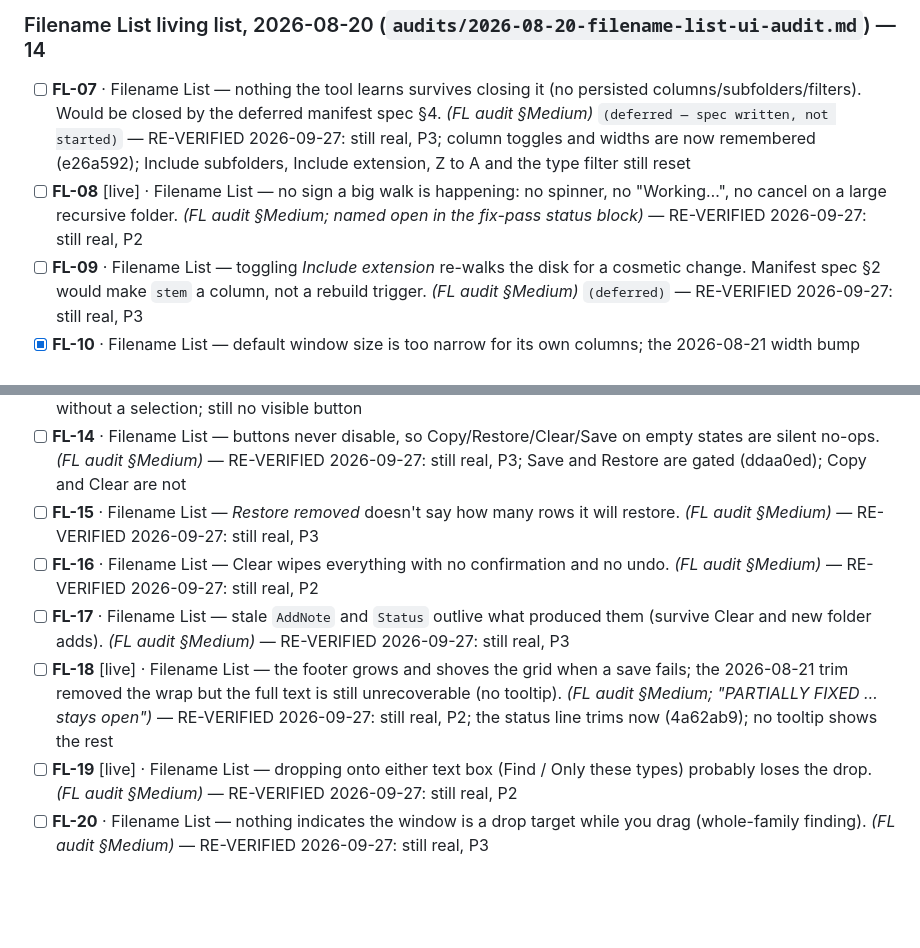
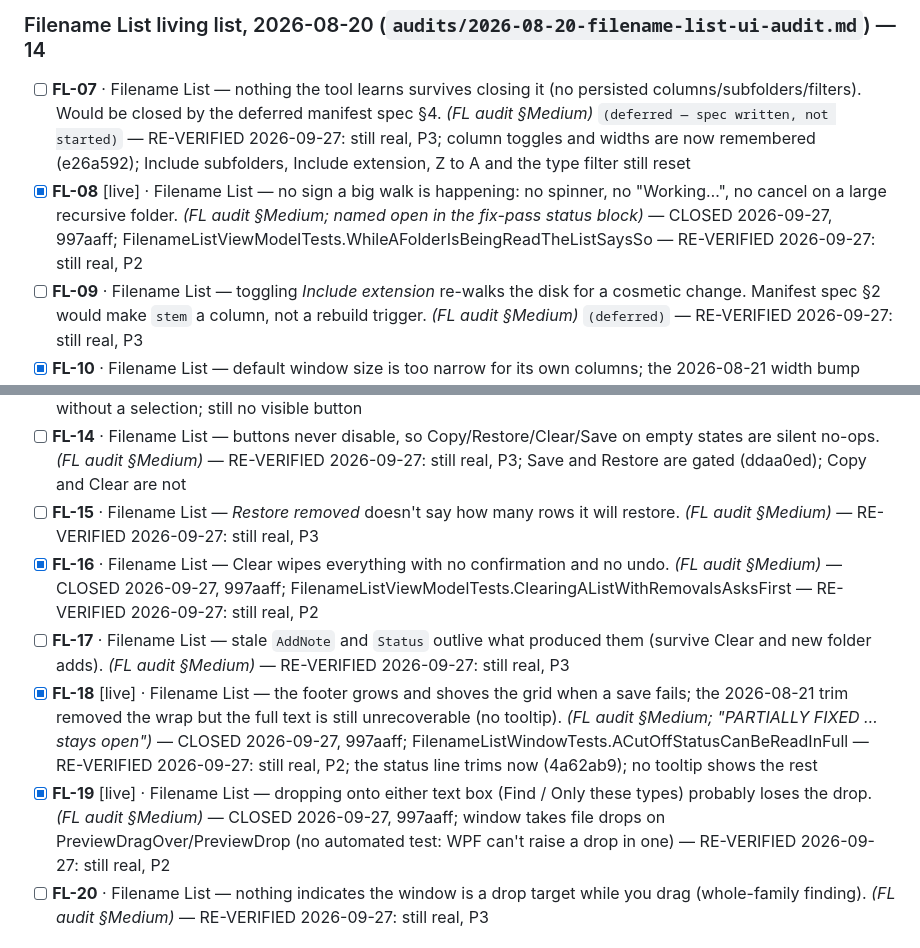
Before and after one commit to orest3781/OrdoSort, a Markdown page: docs/superpowers/refinement-master-checklist.md, 2 parts joined by grey strips. GitHub-like rendering; blank space fills up the shorter version.

Commit message:
docs: tick FL-08, FL-16, FL-18, FL-19
Co-Authored-By: Claude Opus 5.5 (1M context) <noreply@anthropic.com>

```diff
--- a/docs/superpowers/refinement-master-checklist.md
+++ b/docs/superpowers/refinement-master-checklist.md
@@ -72,7 +72,7 @@ new ones — every chain hand-verified against source.
 ### Filename List living list, 2026-08-20 (`audits/2026-08-20-filename-list-ui-audit.md`) — 14
 
 - [ ] **FL-07** · Filename List — nothing the tool learns survives closing it (no persisted columns/subfolders/filters). Would be closed by the deferred manifest spec §4. *(FL audit §Medium)* `(deferred — spec written, not started)` — RE-VERIFIED 2026-09-27: still real, P3; column toggles and widths are now remembered (e26a592); Include subfolders, Include extension, Z to A and the type filter still reset
-- [ ] **FL-08** [live] · Filename List — no sign a big walk is happening: no spinner, no "Working…", no cancel on a large recursive folder. *(FL audit §Medium; named open in the fix-pass status block)* — RE-VERIFIED 2026-09-27: still real, P2
+- [x] **FL-08** [live] · Filename List — no sign a big walk is happening: no spinner, no "Working…", no cancel on a large recursive folder. *(FL audit §Medium; named open in the fix-pass status block)* — CLOSED 2026-09-27, 997aaff; FilenameListViewModelTests.WhileAFolderIsBeingReadTheListSaysSo — RE-VERIFIED 2026-09-27: still real, P2
 - [ ] **FL-09** · Filename List — toggling *Include extension* re-walks the disk for a cosmetic change. Manifest spec §2 would make `stem` a column, not a rebuild trigger. *(FL audit §Medium)* `(deferred)` — RE-VERIFIED 2026-09-27: still real, P3
 - [x] **FL-10** · Filename List — default window size is too narrow for its own columns; the 2026-08-21 width bump (640→760) absorbed only the Pages column — the all-columns-on and MinWidth-480 cases are unchanged. *(FL audit §Medium; "PARTIALLY MITIGATED … still open")* `(deferred — full remedy is manifest spec §5)` — OBSOLETE 2026-09-27: Explorer-style columns use fixed widths and a horizontal scrollbar by design (e26a592)
 - [ ] **FL-11** · Filename List — column headers look sortable and aren't (`CanUserSortColumns="False"` with default header chrome). Manifest spec §7 would add real sorting. *(FL audit §Medium)* `(deferred)` — RE-VERIFIED 2026-09-27: still real, P3
@@ -80,10 +80,10 @@ new ones — every chain hand-verified against source.
 - [ ] **FL-13** · Filename List — *Remove from list* is right-click-and-Delete only; no toolbar button. *(FL audit §Medium; named open in the fix-pass status block)* — RE-VERIFIED 2026-09-27: still real, P3; the menu item is now off without a selection; still no visible button
 - [ ] **FL-14** · Filename List — buttons never disable, so Copy/Restore/Clear/Save on empty states are silent no-ops. *(FL audit §Medium)* — RE-VERIFIED 2026-09-27: still real, P3; Save and Restore are gated (ddaa0ed); Copy and Clear are not
 - [ ] **FL-15** · Filename List — *Restore removed* doesn't say how many rows it will restore. *(FL audit §Medium)* — RE-VERIFIED 2026-09-27: still real, P3
-- [ ] **FL-16** · Filename List — Clear wipes everything with no confirmation and no undo. *(FL audit §Medium)* — RE-VERIFIED 2026-09-27: still real, P2
+- [x] **FL-16** · Filename List — Clear wipes everything with no confirmation and no undo. *(FL audit §Medium)* — CLOSED 2026-09-27, 997aaff; FilenameListViewModelTests.ClearingAListWithRemovalsAsksFirst — RE-VERIFIED 2026-09-27: still real, P2
 - [ ] **FL-17** · Filename List — stale `AddNote` and `Status` outlive what produced them (survive Clear and new folder adds). *(FL audit §Medium)* — RE-VERIFIED 2026-09-27: still real, P3
-- [ ] **FL-18** [live] · Filename List — the footer grows and shoves the grid when a save fails; the 2026-08-21 trim removed the wrap but the full text is still unrecoverable (no tooltip). *(FL audit §Medium; "PARTIALLY FIXED … stays open")* — RE-VERIFIED 2026-09-27: still real, P2; the status line trims now (4a62ab9); no tooltip shows the rest
-- [ ] **FL-19** [live] · Filename List — dropping onto either text box (Find / Only these types) probably loses the drop. *(FL audit §Medium)* — RE-VERIFIED 2026-09-27: still real, P2
+- [x] **FL-18** [live] · Filename List — the footer grows and shoves the grid when a save fails; the 2026-08-21 trim removed the wrap but the full text is still unrecoverable (no tooltip). *(FL audit §Medium; "PARTIALLY FIXED … stays open")* — CLOSED 2026-09-27, 997aaff; FilenameListWindowTests.ACutOffStatusCanBeReadInFull — RE-VERIFIED 2026-09-27: still real, P2; the status line trims now (4a62ab9); no tooltip shows the rest
+- [x] **FL-19** [live] · Filename List — dropping onto either text box (Find / Only these types) probably loses the drop. *(FL audit §Medium)* — CLOSED 2026-09-27, 997aaff; window takes file drops on PreviewDragOver/PreviewDrop (no automated test: WPF can't raise a drop in one) — RE-VERIFIED 2026-09-27: still real, P2
 - [ ] **FL-20** · Filename List — nothing indicates the window is a drop target while you drag (whole-family finding). *(FL audit §Medium)* — RE-VERIFIED 2026-09-27: still real, P3
 
 ### Dropdowns & file connections QC, 2026-08-07 (`audits/2026-08-07-qc-dropdowns-and-file-connections.md`) — 10
```
Also changed, not shown: STATUS.md (+1 -1 lines).
